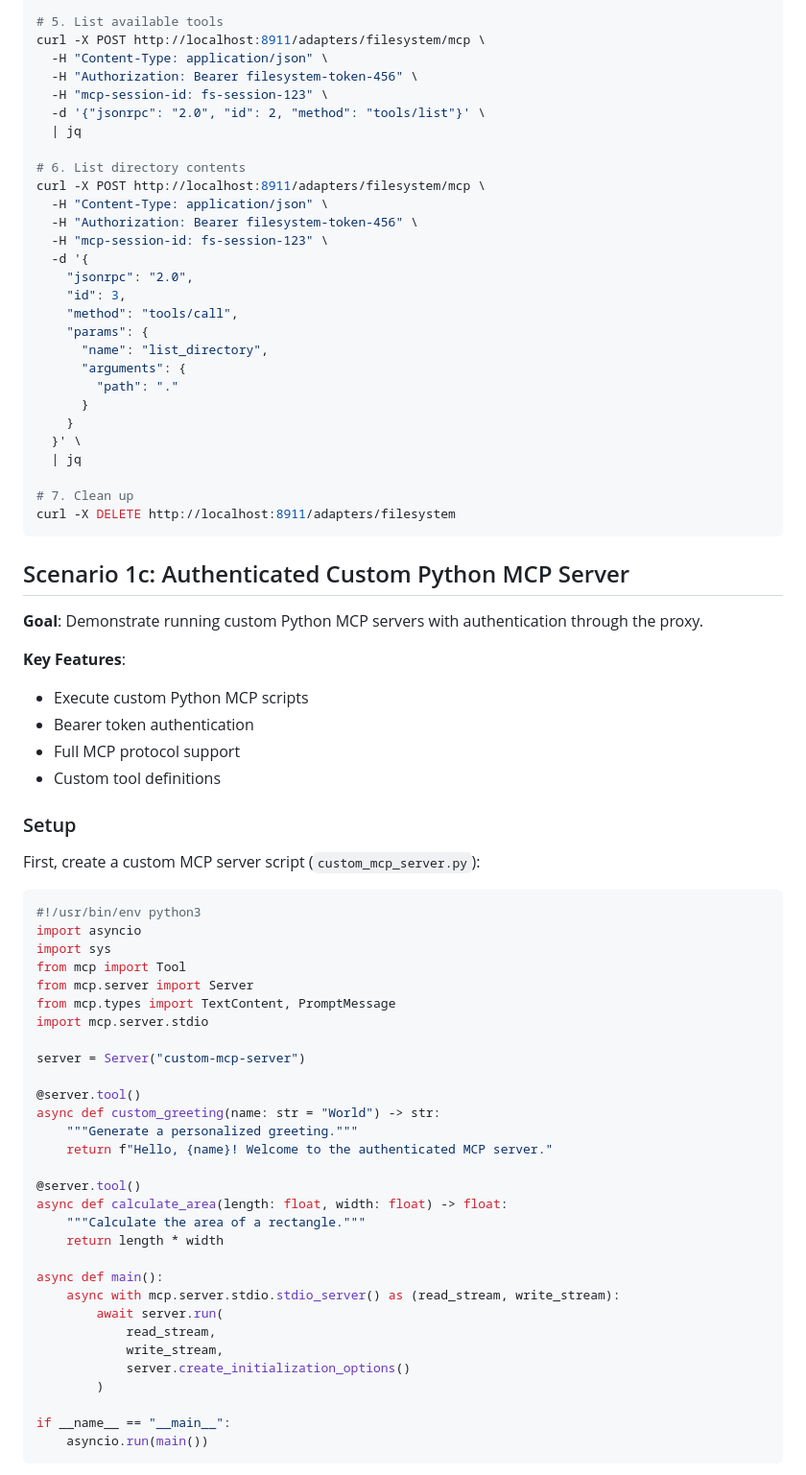
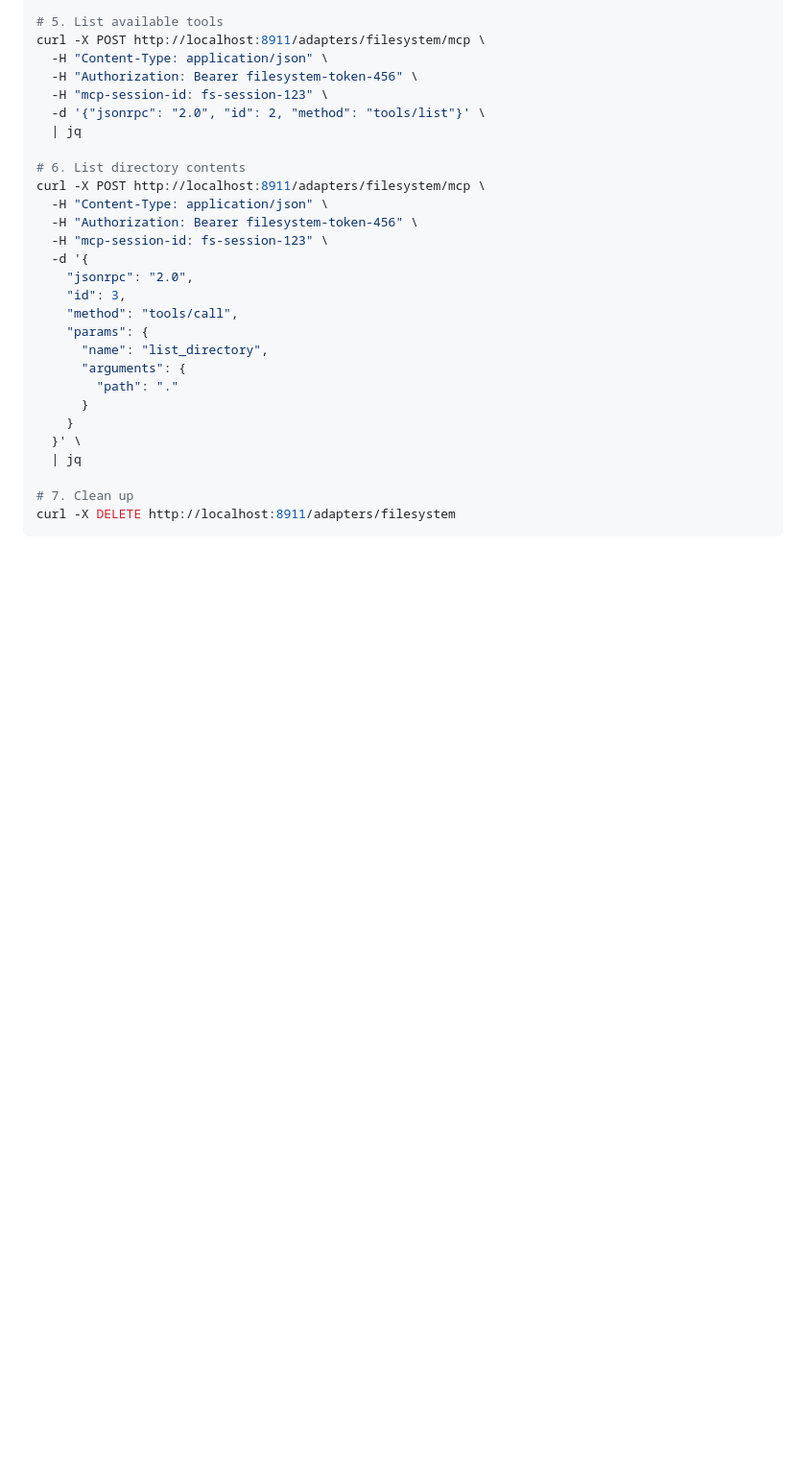
Before and after one commit to SUSE/suse-ai-up, a Markdown page: examples/README.md, the part around the change printed below. Shown: that part at 96% size. GitHub-like rendering; blank space fills up the shorter version.

````diff
--- a/examples/README.md
+++ b/examples/README.md
@@ -187,50 +187,3 @@ curl -X POST http://localhost:8911/adapters/filesystem/mcp \
 curl -X DELETE http://localhost:8911/adapters/filesystem
 ```
 
-## Scenario 1c: Authenticated Custom Python MCP Server
-
-**Goal**: Demonstrate running custom Python MCP servers with authentication through the proxy.
-
-**Key Features**:
-- Execute custom Python MCP scripts
-- Bearer token authentication
-- Full MCP protocol support
-- Custom tool definitions
-
-### Setup
-
-First, create a custom MCP server script (`custom_mcp_server.py`):
-
-```python
-#!/usr/bin/env python3
-import asyncio
-import sys
-from mcp import Tool
-from mcp.server import Server
-from mcp.types import TextContent, PromptMessage
-import mcp.server.stdio
-
-server = Server("custom-mcp-server")
-
-@server.tool()
-async def custom_greeting(name: str = "World") -> str:
-    """Generate a personalized greeting."""
-    return f"Hello, {name}! Welcome to the authenticated MCP server."
-
-@server.tool()
-async def calculate_area(length: float, width: float) -> float:
-    """Calculate the area of a rectangle."""
-    return length * width
-
-async def main():
-    async with mcp.server.stdio.stdio_server() as (read_stream, write_stream):
-        await server.run(
-            read_stream,
-            write_stream,
-            server.create_initialization_options()
-        )
-
-if __name__ == "__main__":
-    asyncio.run(main())
-```
-
````
Also changed, not shown: other parts of examples/README.md (+1 -68 lines).
